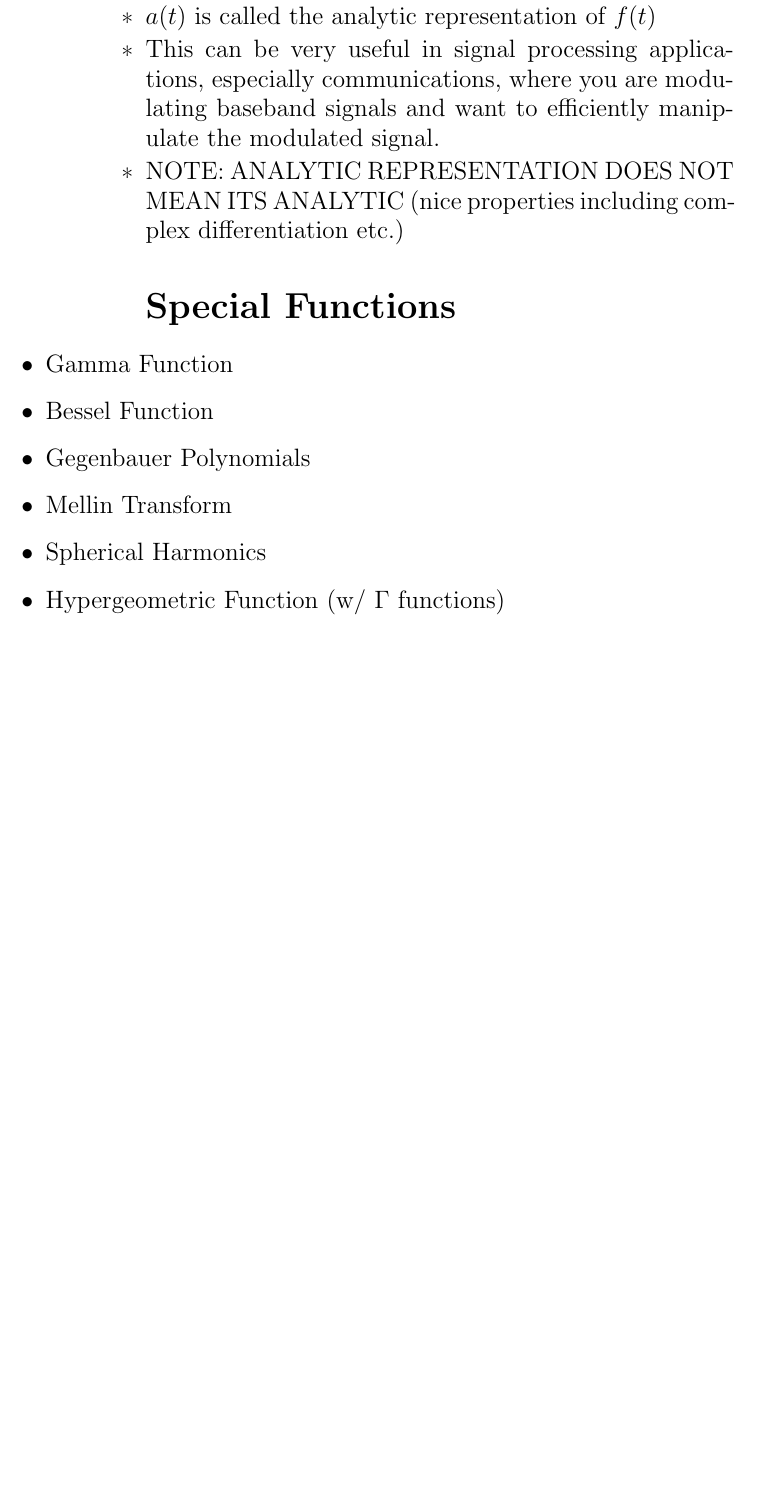
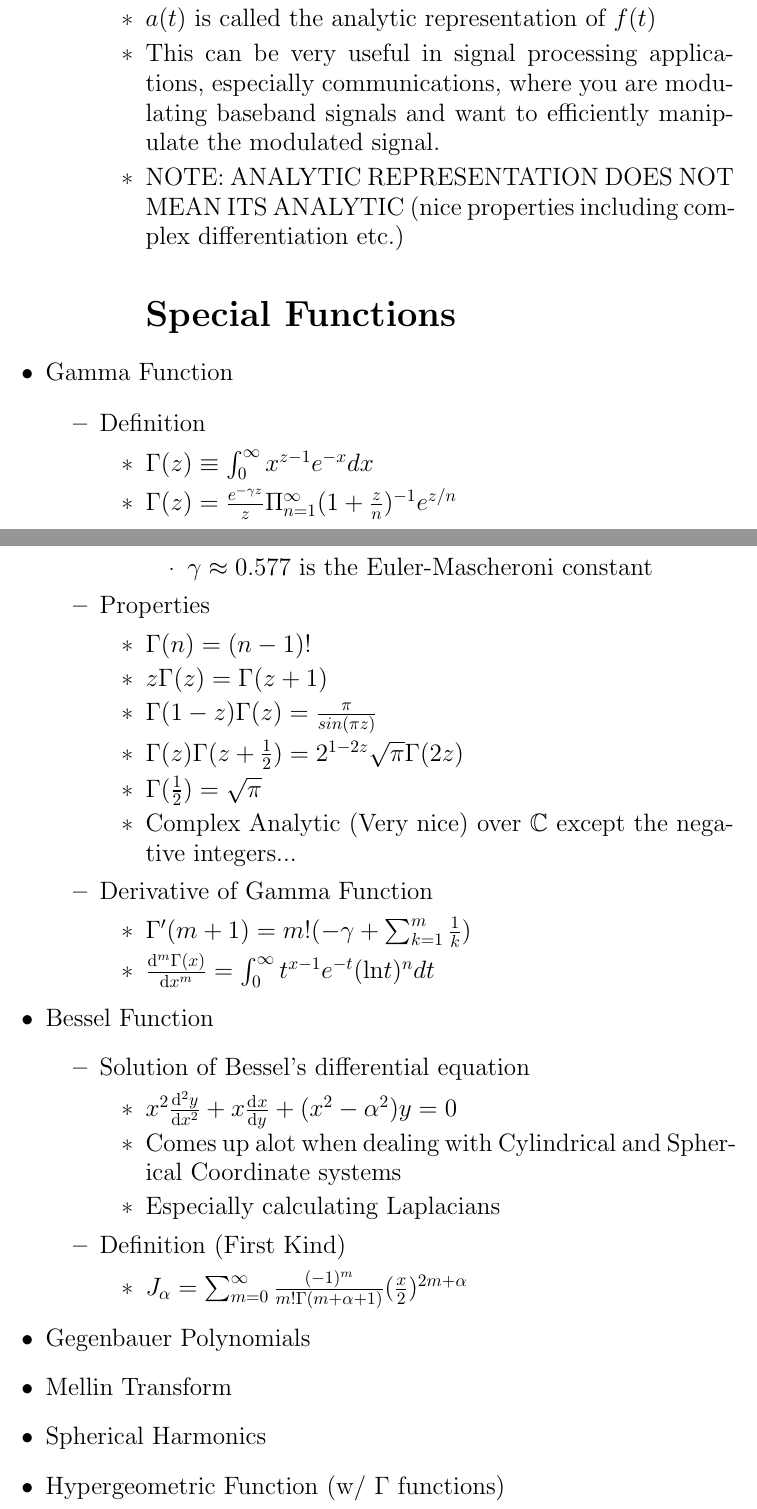
Before and after one commit to ChrisFadden/CheatSheets, a LaTeX document (Tomography/mathCT.tex): part of page 9 of 10 before the commit and two parts of pages 9 and 10 of 11 after it, the two joined at a grey line, cut so that both start at the same text, the shorter picture padded with empty space. Compiled offline with pdfLaTeX.

Commit message:
added Gamma function

```diff
--- a/Tomography/mathCT.tex
+++ b/Tomography/mathCT.tex
@@ -198,7 +199,27 @@
 							including complex differentiation etc.)
 		\section*{Special Functions}
 			\1	Gamma Function
+				\2	Definition
+					\3	$\Gamma(z) \equiv \int_0^{\infty} x^{z-1} e^{-x} dx$
+					\3	$\Gamma(z) = \frac{e^{-\gamma z}}{z}\Pi_{n=1}^{\infty} (1 + \frac{z}{n})^{-1} e^{z/n}$
+						\4	$\gamma \approx 0.577$ is the Euler-Mascheroni constant
+				\2	Properties
+					\3	$\Gamma(n) = (n-1)!$
+					\3	$z \Gamma(z) = \Gamma(z+1)$
+					\3	$\Gamma(1-z)\Gamma(z) = \frac{\pi}{sin(\pi z)}$
+					\3	$\Gamma(z)\Gamma(z+\frac{1}{2}) = 2^{1 - 2z} \sqrt{\pi} \Gamma(2z)$
+					\3	$\Gamma(\frac{1}{2}) = \sqrt{\pi}$
+					\3	Complex Analytic (Very nice) over $\mathbb{C}$ except the negative integers...
+				\2	Derivative of Gamma Function
+					\3	$\Gamma'(m+1) = m!(-\gamma + \sum_{k=1}^m \frac{1}{k})$
+					\3	$\od[m]{\Gamma(x)}{x} = \int_0^{\infty} t^{x-1}e^{-t}(\text{ln} t)^n dt$
 			\1	Bessel Function
+				\2	Solution of Bessel's differential equation
+					\3	$x^2 \od[2]{y}{x} + x \od{x}{y} + (x^2 - \alpha^2)y = 0$
+					\3	Comes up alot when dealing with Cylindrical and Spherical Coordinate systems
+					\3	Especially calculating Laplacians
+				\2	Definition (First Kind)
+					\3	$J_{\alpha} = \sum_{m=0}^{\infty} \frac{(-1)^m}{m! \Gamma(m + \alpha + 1)} (\frac{x}{2})^{2m+\alpha}$
 			\1	Gegenbauer Polynomials
 			\1	Mellin Transform
 			\1	Spherical Harmonics
```
Also changed, not shown: Tomography/researchPaper.sty (added, +31 -0 lines), Tomography/mathCT.tex (1 more changed lines).
